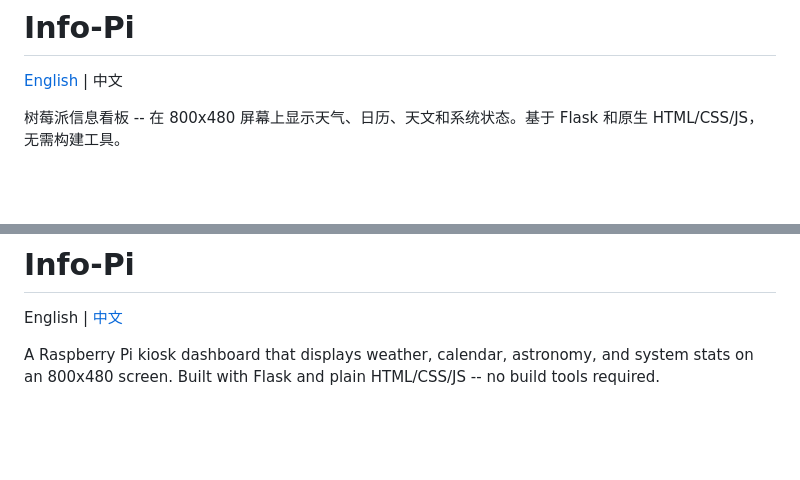
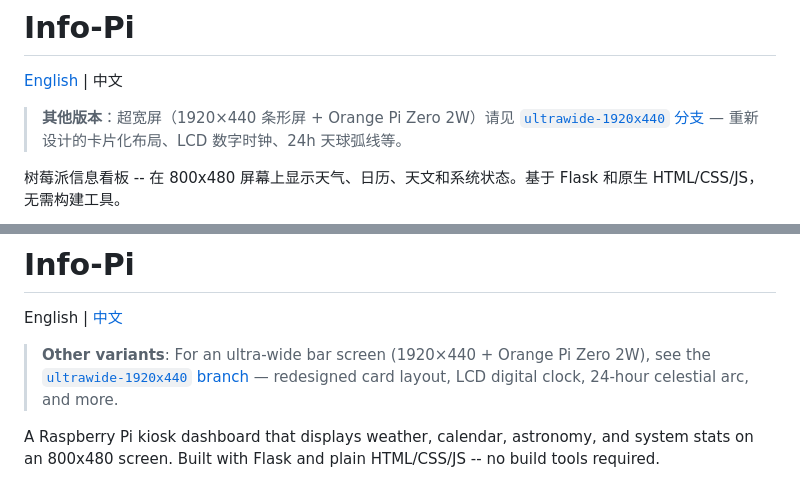
Before and after one commit to lxidea/info-pi, a Markdown page: README.md, 2 parts joined by grey strips. Drawn GitHub-style; blank space fills up the shorter version.

Commit message:
Add banner pointing to ultrawide-1920x440 branch
Both Chinese and English README sections now mention the alternative
branch for the ultra-wide bar screen + Orange Pi setup, so visitors
on main can easily discover the variant.

Co-Authored-By: Claude Opus 4.7 (1M context) <noreply@anthropic.com>

```diff
--- a/README.md
+++ b/README.md
@@ -1,6 +1,8 @@
 # Info-Pi
 
 [English](#english) | 中文
+
+> **其他版本**：超宽屏（1920×440 条形屏 + Orange Pi Zero 2W）请见 [`ultrawide-1920x440` 分支](https://github.com/lxidea/info-pi/tree/ultrawide-1920x440) — 重新设计的卡片化布局、LCD 数字时钟、24h 天球弧线等。
 
 树莓派信息看板 -- 在 800x480 屏幕上显示天气、日历、天文和系统状态。基于 Flask 和原生 HTML/CSS/JS，无需构建工具。
 
@@ -89,6 +91,8 @@ MIT
 # Info-Pi
 
 English | [中文](#info-pi)
+
+> **Other variants**: For an ultra-wide bar screen (1920×440 + Orange Pi Zero 2W), see the [`ultrawide-1920x440` branch](https://github.com/lxidea/info-pi/tree/ultrawide-1920x440) — redesigned card layout, LCD digital clock, 24-hour celestial arc, and more.
 
 A Raspberry Pi kiosk dashboard that displays weather, calendar, astronomy, and system stats on an 800x480 screen. Built with Flask and plain HTML/CSS/JS -- no build tools required.
 
```
